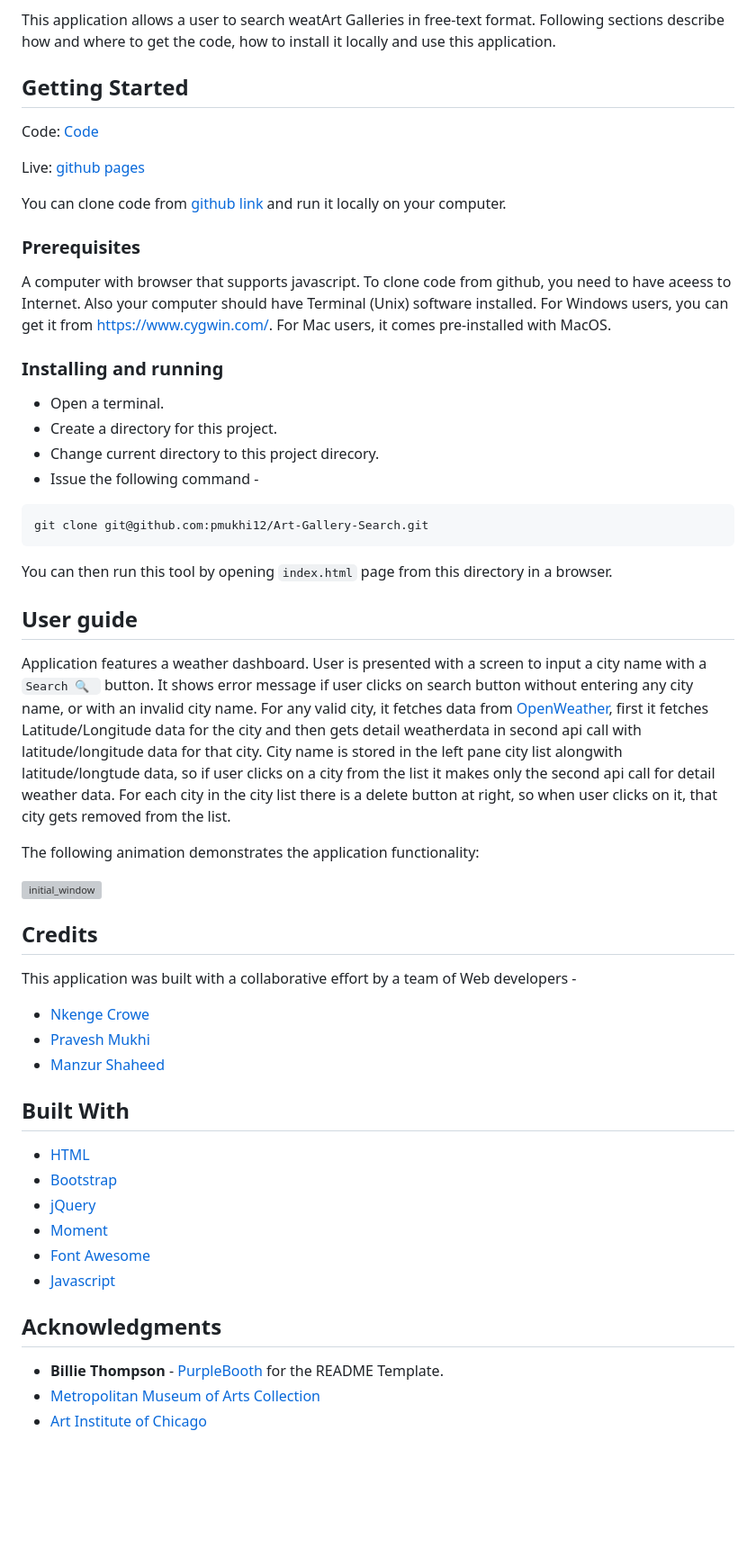
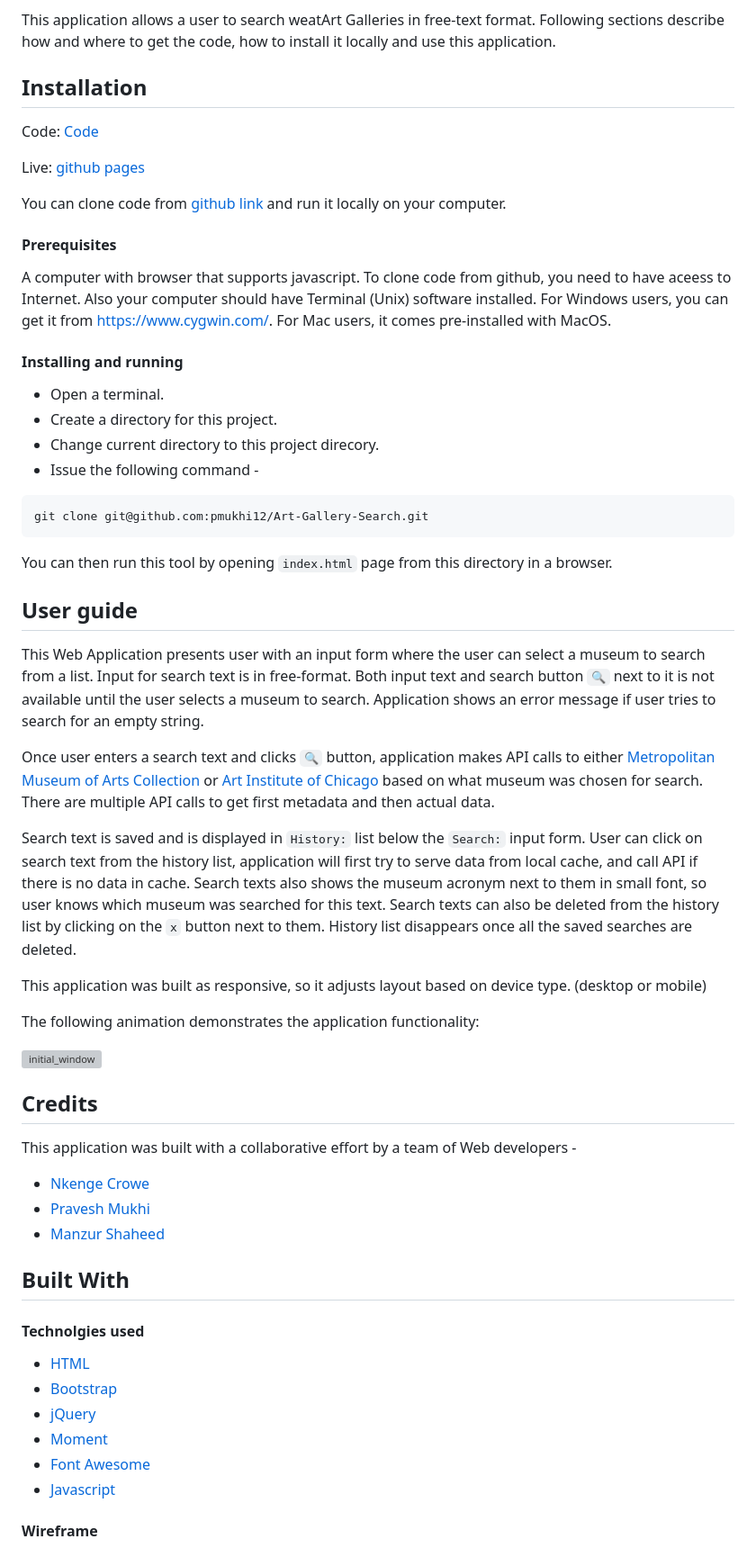
Before and after one commit to pmukhi12/Art-Gallery-Search, a Markdown page: README.md, the part around one of its changes. Shown at 90% size. Rendered like a GitHub page; blank space fills up the shorter version; grey boxes are pictures that could not be loaded.

````diff
--- a/README.md
+++ b/README.md
@@ -6,18 +6,18 @@ Web application to search two notable Art Galleries -
 
 This application allows a user to search weatArt Galleries in free-text format. Following sections describe how and where to get the code, how to install it locally and use this application.
 
-## Getting Started
+## Installation
 Code: [Code](https://github.com/pmukhi12/Art-Gallery-Search)
 
 Live: [github pages](https://pmukhi12.github.io/Art-Gallery-Search/)
 
 You can clone code from [github link](https://github.com/pmukhi12/Art-Gallery-Search) and run it locally on your computer.
 
-### Prerequisites
+#### Prerequisites
 
 A computer with browser that supports javascript. To clone code from github, you need to have aceess to Internet. Also your computer should have Terminal (Unix) software installed. For Windows users, you can get it from https://www.cygwin.com/. For Mac users, it comes pre-installed with MacOS.
 
-### Installing and running
+#### Installing and running
 
 - Open a terminal.
 - Create a directory for this project.
@@ -30,7 +30,13 @@ git clone git@github.com:pmukhi12/Art-Gallery-Search.git
 You can then run this tool by opening ```index.html``` page from this directory in a browser.
 
 ## User guide
-Application features a weather dashboard. User is presented with a screen to input a city name with a ```Search 🔍 ``` button. It shows error message if user clicks on search button without entering any city name, or with an invalid city name. For any valid city, it fetches data from [OpenWeather](api.openweathermap.org), first it fetches Latitude/Longitude data for the city and then gets detail weatherdata in second api call with latitude/longitude data for that city. City name is stored in the left pane city list alongwith latitude/longtude data, so if user clicks on a city from the list it makes only the second api call for detail weather data. For each city in the city list there is a delete button at right, so when user clicks on it, that city gets removed from the list.
+This Web Application presents user with an input form where the user can select a museum to search from a list. Input for search text is in free-format. Both input text and search button ``` 🔍 ``` next to it is not available until the user selects a museum to search. Application shows an error message if user tries to search for an empty string.
+
+Once user enters a search text and clicks ``` 🔍 ``` button, application makes API calls to either [Metropolitan Museum of Arts Collection](https://metmuseum.github.io/) or [Art Institute of Chicago](https://api.artic.edu/docs/) based on what museum was chosen for search. There are multiple API calls to get first metadata and then actual data.
+
+Search text is saved and is displayed in ```History:``` list below the ```Search:``` input form. User can click on search text from the history list, application will first try to serve data from local cache, and call API if there is no data in cache. Search texts also shows the museum acronym next to them in small font, so user knows which museum was searched for this text. Search texts can also be deleted from the history list by clicking on the ```x``` button next to them. History list disappears once all the saved searches are deleted.
+
+This application was built as responsive, so it adjusts layout based on device type. (desktop or mobile)
 
 The following animation demonstrates the application functionality:
 
@@ -45,6 +51,7 @@ This application was built with a collaborative effort by a team of Web develope
 
 ## Built With
 
+#### Technolgies used
 * [HTML](https://developer.mozilla.org/en-US/docs/Web/HTML)
 * [Bootstrap](https://getbootstrap.com/)
 * [jQuery](https://jquery.com/)
@@ -52,8 +59,5 @@ This application was built with a collaborative effort by a team of Web develope
 * [Font Awesome](https://fontawesome.com/)
 * [Javascript](https://developer.mozilla.org/en-US/docs/Web/JavaScript)
 
-## Acknowledgments
-* **Billie Thompson** - [PurpleBooth](https://github.com/PurpleBooth) for the README Template.
-* [Metropolitan Museum of Arts Collection](https://metmuseum.github.io/)
-* [Art Institute of Chicago](https://api.artic.edu/docs/)
+#### Wireframe
 
````
Also changed, not shown: other parts of README.md (+10 -2 lines), assets/images/art-gallery-search-wf.png (deleted), assets/images/art-gallery-search.png (added), 2 other files.
